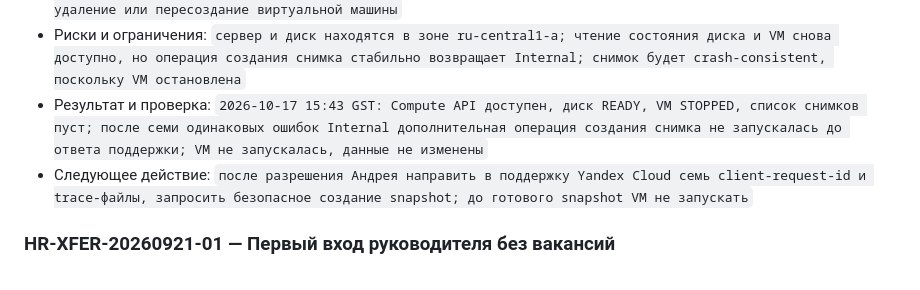
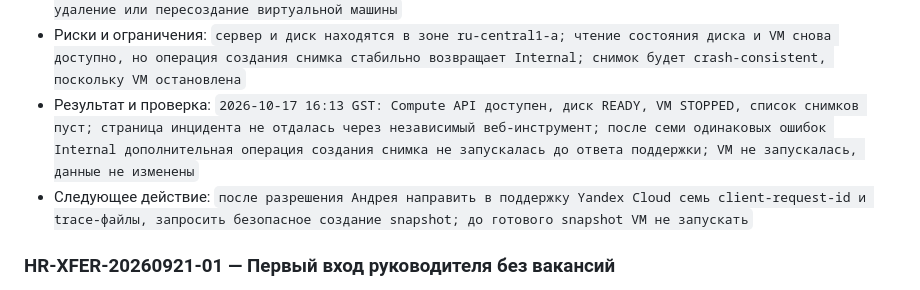
Before and after one commit to borodinovaa66/academy-hr-screening, a Markdown page: docs/agent-team/06_COORDINATION_BOARD.md, the part around the change. Drawn GitHub-style.

Commit message:
docs: record latest compute status

```diff
--- a/docs/agent-team/06_COORDINATION_BOARD.md
+++ b/docs/agent-team/06_COORDINATION_BOARD.md
@@ -64,7 +64,7 @@
   - `настроено расписание резервных копий и мониторинг`.
 - Не входит в задачу: `деплой нового кода, слияние PR, изменение HeadHunter, выдача постоянных доступов, удаление или пересоздание виртуальной машины`
 - Риски и ограничения: `сервер и диск находятся в зоне ru-central1-a; чтение состояния диска и VM снова доступно, но операция создания снимка стабильно возвращает Internal; снимок будет crash-consistent, поскольку VM остановлена`
-- Результат и проверка: `2026-10-17 15:43 GST: Compute API доступен, диск READY, VM STOPPED, список снимков пуст; после семи одинаковых ошибок Internal дополнительная операция создания снимка не запускалась до ответа поддержки; VM не запускалась, данные не изменены`
+- Результат и проверка: `2026-10-17 16:13 GST: Compute API доступен, диск READY, VM STOPPED, список снимков пуст; страница инцидента не отдалась через независимый веб-инструмент; после семи одинаковых ошибок Internal дополнительная операция создания снимка не запускалась до ответа поддержки; VM не запускалась, данные не изменены`
 - Следующее действие: `после разрешения Андрея направить в поддержку Yandex Cloud семь client-request-id и trace-файлы, запросить безопасное создание snapshot; до готового snapshot VM не запускать`
 
 ### HR-XFER-20260921-01 — Первый вход руководителя без вакансий
```
Also changed, not shown: 1 other file.
